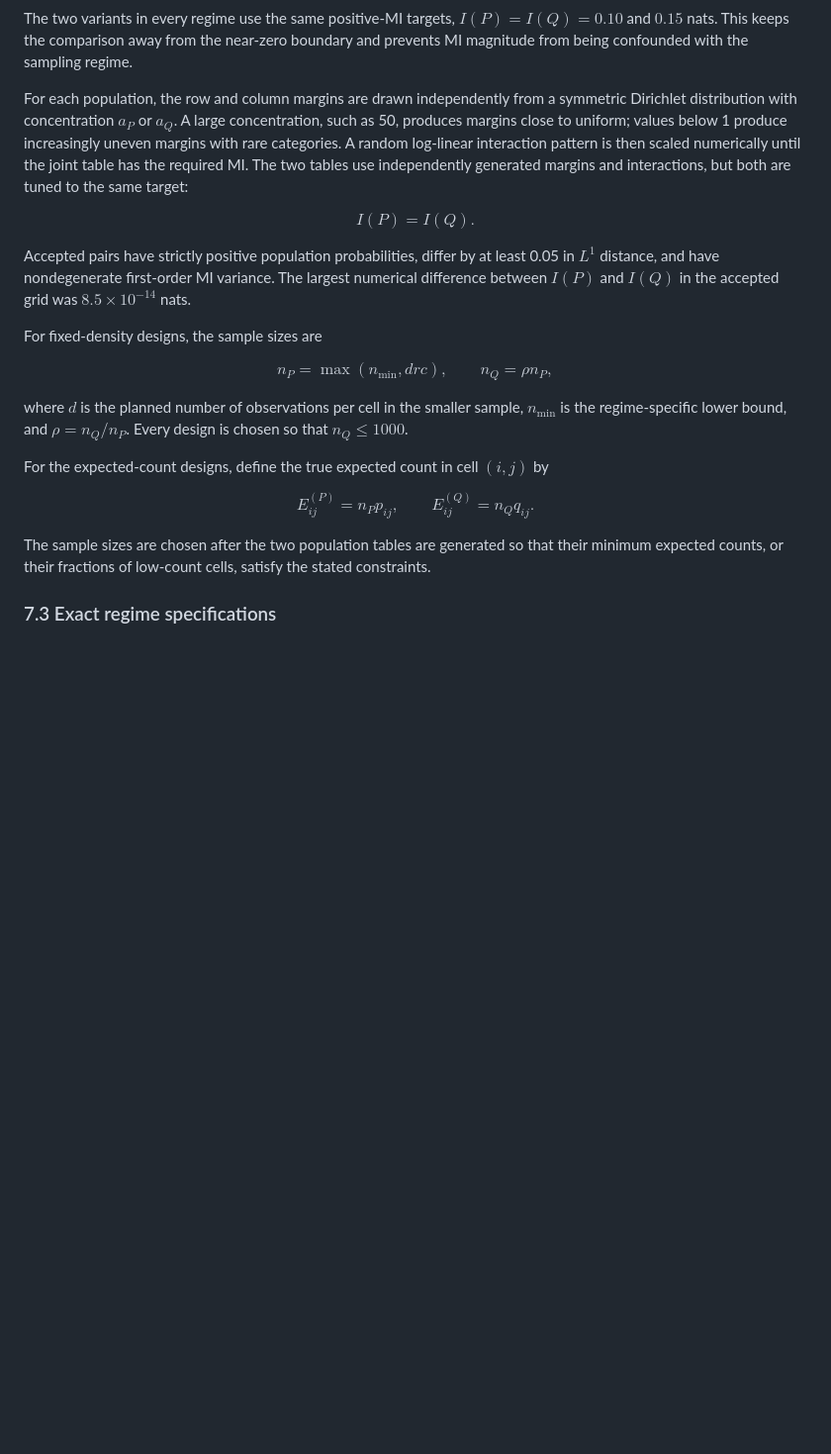
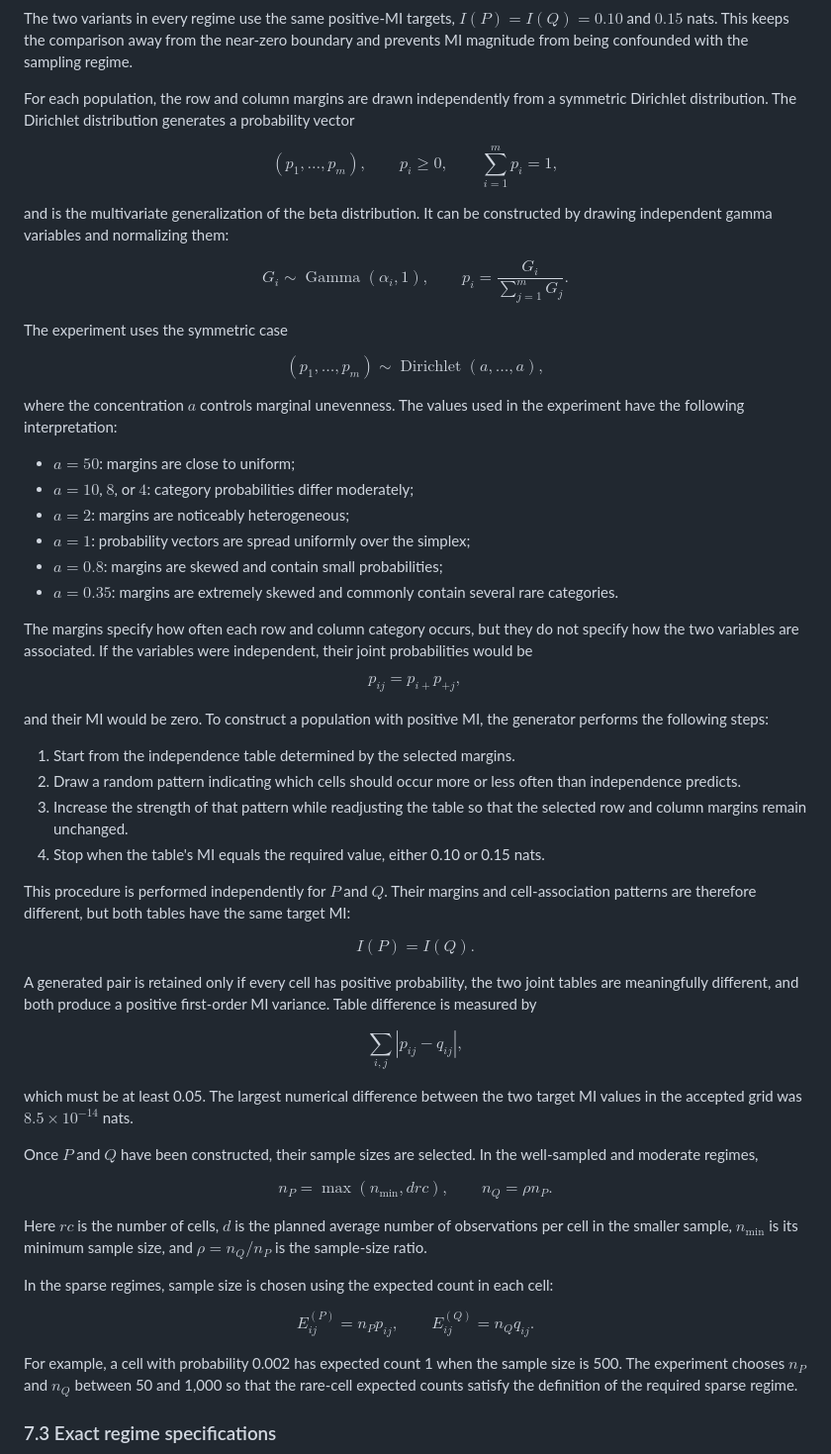
Before and after one commit to dzhao61/MCSResearchSimulations, a Markdown page: WelchSatterthwaiteMI/docs/SUMMARY.md, the part around one of its changes. Shown at 99% size. Rendered like a GitHub page; blank space fills up the shorter version.

```diff
--- a/WelchSatterthwaiteMI/docs/SUMMARY.md
+++ b/WelchSatterthwaiteMI/docs/SUMMARY.md
@@ -842,36 +842,94 @@ near-zero boundary and prevents MI magnitude from being confounded with the
 sampling regime.
 
 For each population, the row and column margins are drawn independently from
-a symmetric Dirichlet distribution with concentration $a_P$ or $a_Q$. A
-large concentration, such as 50, produces margins close to uniform; values
-below 1 produce increasingly uneven margins with rare categories. A random
-log-linear interaction pattern is then scaled numerically until the joint
-table has the required MI. The two tables use independently generated
-margins and interactions, but both are tuned to the same target:
+a symmetric Dirichlet distribution. The Dirichlet distribution generates a
+probability vector
+
+$$
+(p_1,\ldots,p_m),
+\qquad p_i\geq0,
+\qquad \sum_{i=1}^{m}p_i=1,
+$$
+
+and is the multivariate generalization of the beta distribution. It can be
+constructed by drawing independent gamma variables and normalizing them:
+
+$$
+G_i\sim\operatorname{Gamma}(\alpha_i,1),
+\qquad
+p_i=\frac{G_i}{\sum_{j=1}^{m}G_j}.
+$$
+
+The experiment uses the symmetric case
+
+$$
+(p_1,\ldots,p_m)\sim\operatorname{Dirichlet}(a,\ldots,a),
+$$
+
+where the concentration $a$ controls marginal unevenness. The values used in
+the experiment have the following interpretation:
+
+- $a=50$: margins are close to uniform;
+- $a=10$, $8$, or $4$: category probabilities differ moderately;
+- $a=2$: margins are noticeably heterogeneous;
+- $a=1$: probability vectors are spread uniformly over the simplex;
+- $a=0.8$: margins are skewed and contain small probabilities;
+- $a=0.35$: margins are extremely skewed and commonly contain several rare
+  categories.
+
+The margins specify how often each row and column category occurs, but they do
+not specify how the two variables are associated. If the variables were
+independent, their joint probabilities would be
+
+$$
+p_{ij}=p_{i+}p_{+j},
+$$
+
+and their MI would be zero. To construct a population with positive MI, the
+generator performs the following steps:
+
+1. Start from the independence table determined by the selected margins.
+2. Draw a random pattern indicating which cells should occur more or less
+   often than independence predicts.
+3. Increase the strength of that pattern while readjusting the table so that
+   the selected row and column margins remain unchanged.
+4. Stop when the table's MI equals the required value, either 0.10 or 0.15
+   nats.
+
+This procedure is performed independently for $P$ and $Q$. Their margins and
+cell-association patterns are therefore different, but both tables have the
+same target MI:
 
 $$
 I(P)=I(Q).
 $$
 
-Accepted pairs have strictly positive population probabilities, differ by at
-least 0.05 in $L^1$ distance, and have nondegenerate first-order MI variance.
-The largest numerical difference between $I(P)$ and $I(Q)$ in the accepted
-grid was $8.5\times10^{-14}$ nats.
+A generated pair is retained only if every cell has positive probability, the
+two joint tables are meaningfully different, and both produce a positive
+first-order MI variance. Table difference is measured by
 
-For fixed-density designs, the sample sizes are
+$$
+\sum_{i,j}|p_{ij}-q_{ij}|,
+$$
+
+which must be at least 0.05. The largest numerical difference between the two
+target MI values in the accepted grid was $8.5\times10^{-14}$ nats.
+
+Once $P$ and $Q$ have been constructed, their sample sizes are selected. In
+the well-sampled and moderate regimes,
 
 $$
 n_P=\max(n_{\min},drc),
 \qquad
-n_Q=\rho n_P,
+n_Q=\rho n_P.
 $$
 
-where $d$ is the planned number of observations per cell in the smaller
-sample, $n_{\min}$ is the regime-specific lower bound, and
-$\rho=n_Q/n_P$. Every design is chosen so that $n_Q\le1000$.
+Here $rc$ is the number of cells, $d$ is the planned average number of
+observations per cell in the smaller sample, $n_{\min}$ is its minimum sample
+size, and $\rho=n_Q/n_P$ is the sample-size ratio.
 
-For the expected-count designs, define the true expected count in cell
-$(i,j)$ by
+In the sparse regimes, sample size is chosen using the expected count in each
+cell:
 
 $$
 E^{(P)}_{ij}=n_Pp_{ij},
@@ -879,9 +937,10 @@ E^{(P)}_{ij}=n_Pp_{ij},
 E^{(Q)}_{ij}=n_Qq_{ij}.
 $$
 
-The sample sizes are chosen after the two population tables are generated so
-that their minimum expected counts, or their fractions of low-count cells,
-satisfy the stated constraints.
+For example, a cell with probability 0.002 has expected count 1 when the
+sample size is 500. The experiment chooses $n_P$ and $n_Q$ between 50 and
+1,000 so that the rare-cell expected counts satisfy the definition of the
+required sparse regime.
 
 ### 7.3 Exact regime specifications
 
```
Also changed, not shown: other parts of WelchSatterthwaiteMI/docs/SUMMARY.md (+32 -43 lines), WelchSatterthwaiteMI/README.md (+2 -2 lines), WelchSatterthwaiteMI/results/supervisor_practical/calibration_summary.png, WelchSatterthwaiteMI/results/supervisor_practical/rejection_calibration.png, 12 other files.
